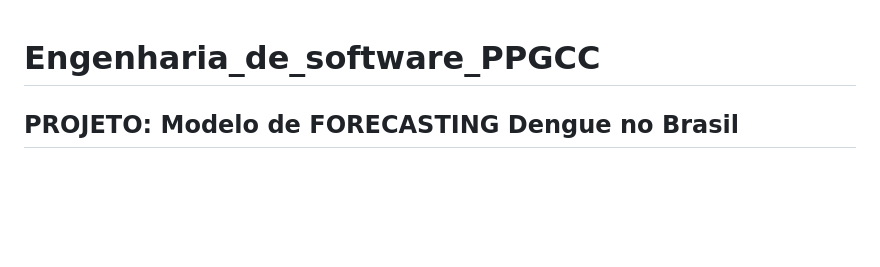
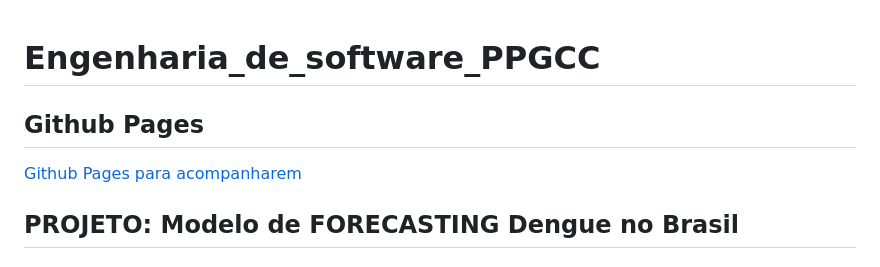
Before and after one commit to FranklinAurelio/Engenharia_de_software_PPGCC, a Markdown page: README.md, the part around the change. GitHub-like rendering; blank space fills up the shorter version.

Commit message:
Update README.md
add o link do ghp para vcs irem acompanhando.

```diff
--- a/README.md
+++ b/README.md
@@ -1,4 +1,7 @@
 # Engenharia_de_software_PPGCC
+
+## Github Pages
+[Github Pages para acompanharem](https://alissonf216.github.io/modelo-documentacao-projetos/)
 
 ## PROJETO: Modelo de FORECASTING Dengue no Brasil
 
```
